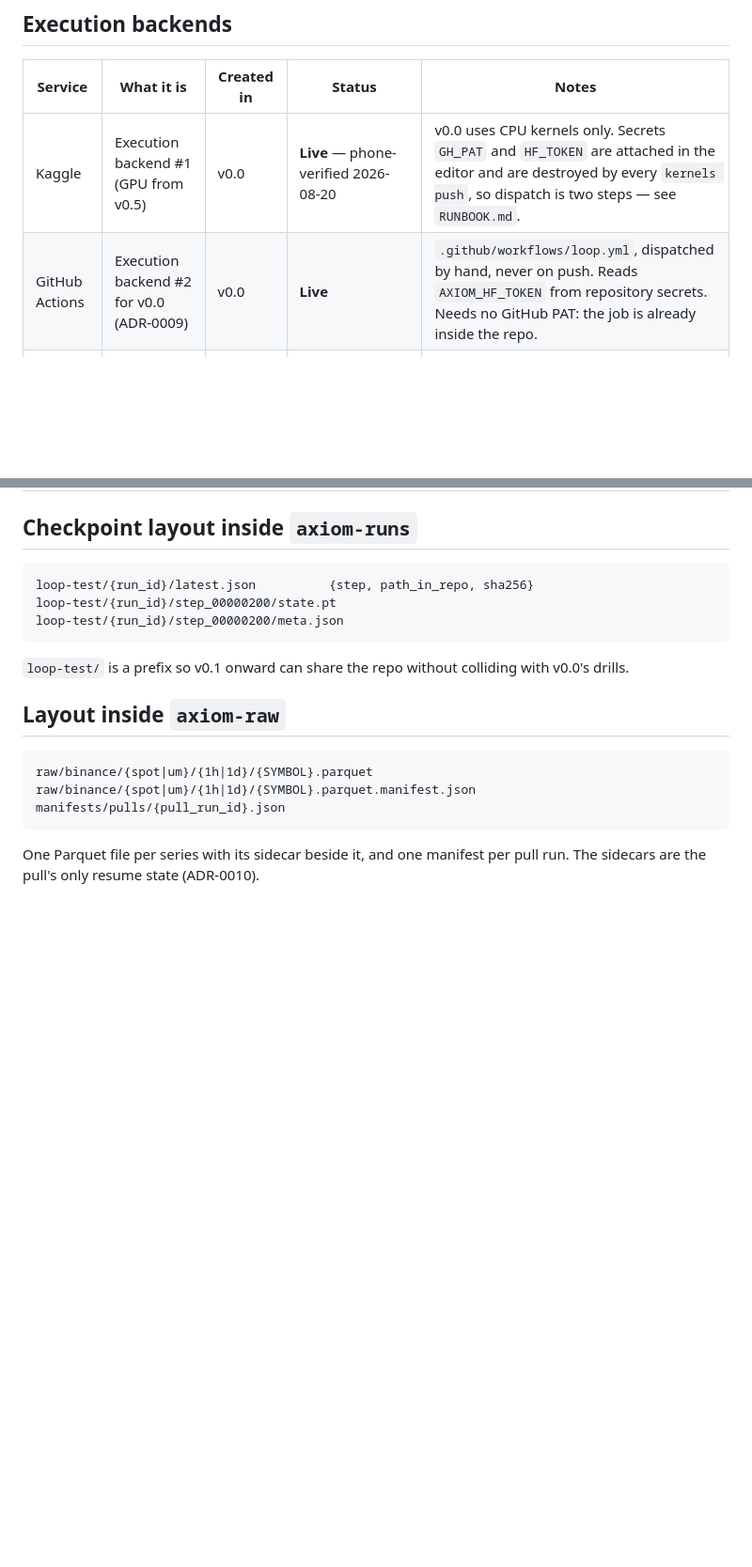
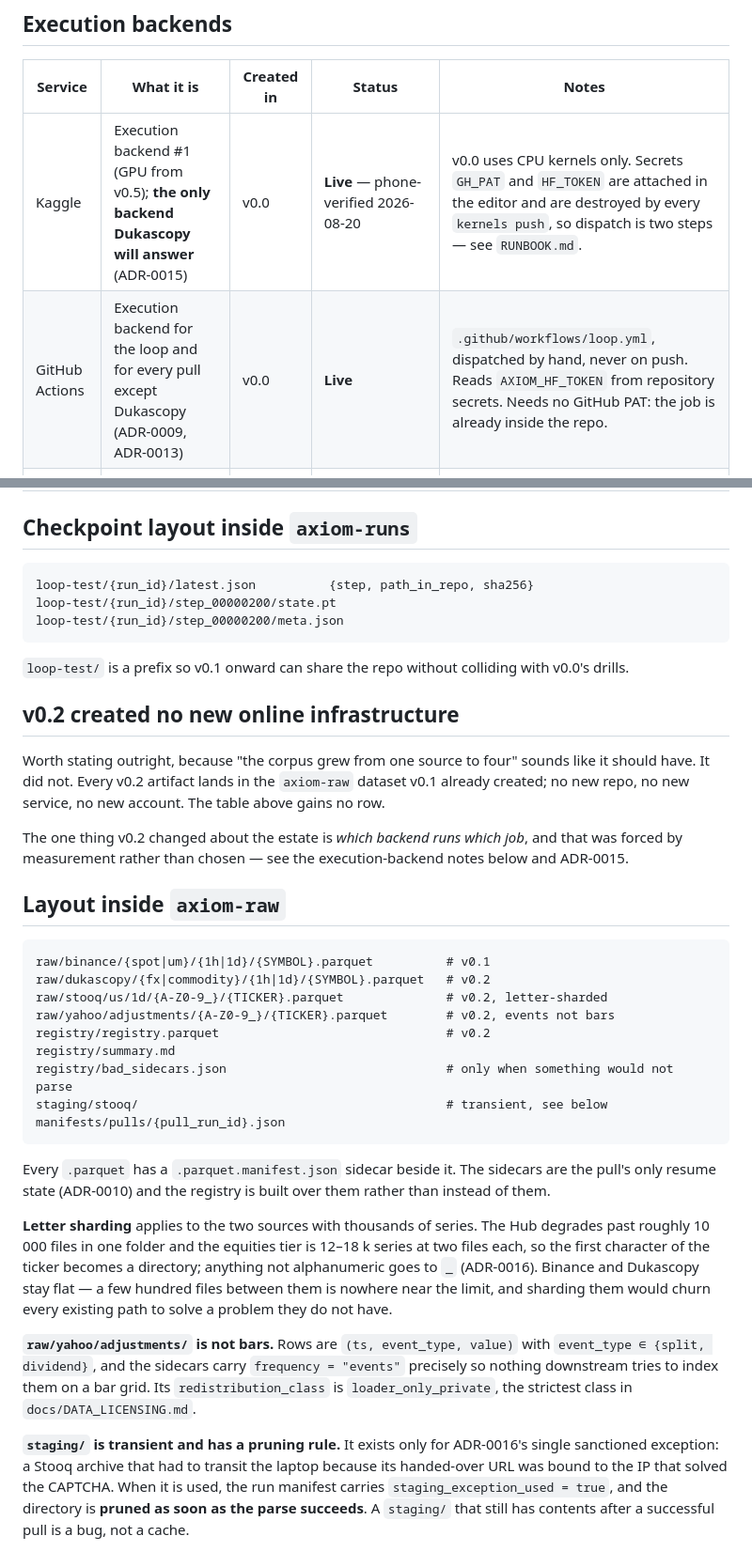
Before and after one commit to m-de-graaff/axiom, a Markdown page: docs/REPOS.md, 2 parts joined by grey strips. Shown at 94% size. GitHub-like rendering; blank space fills up the shorter version.

````diff
--- a/docs/REPOS.md
+++ b/docs/REPOS.md
@@ -81,8 +81,8 @@ should do on the account's behalf, whatever the account holder says in the momen
 
 | Service | What it is | Created in | Status | Notes |
 |---|---|---|---|---|
-| Kaggle | Execution backend #1 (GPU from v0.5) | v0.0 | **Live** — phone-verified 2026-08-20 | v0.0 uses CPU kernels only. Secrets `GH_PAT` and `HF_TOKEN` are attached in the editor and are destroyed by every `kernels push`, so dispatch is two steps — see `RUNBOOK.md`. |
-| GitHub Actions | Execution backend #2 for v0.0 (ADR-0009) | v0.0 | **Live** | `.github/workflows/loop.yml`, dispatched by hand, never on push. Reads `AXIOM_HF_TOKEN` from repository secrets. Needs no GitHub PAT: the job is already inside the repo. |
+| Kaggle | Execution backend #1 (GPU from v0.5); **the only backend Dukascopy will answer** (ADR-0015) | v0.0 | **Live** — phone-verified 2026-08-20 | v0.0 uses CPU kernels only. Secrets `GH_PAT` and `HF_TOKEN` are attached in the editor and are destroyed by every `kernels push`, so dispatch is two steps — see `RUNBOOK.md`. |
+| GitHub Actions | Execution backend for the loop and for every pull except Dukascopy (ADR-0009, ADR-0013) | v0.0 | **Live** | `.github/workflows/loop.yml`, dispatched by hand, never on push. Reads `AXIOM_HF_TOKEN` from repository secrets. Needs no GitHub PAT: the job is already inside the repo. |
 | Modal | Execution backend #2 per the roadmap | v0.0 | **Blocked** — account review gate; superseded by ADR-0009 for v0.0 and ADR-0013 for v0.1 | Free Starter plan, $30/month credits. Secrets: `axiom-gh`, `axiom-hf`. `remote/modal/loop_test.py` is written and unrun; it works when the gate clears. No Modal pull job is written until there is a Modal account to run it on. |
 | GCP + TRC | Stretch TPU track | ≥ v0.6 | Not started | Only if pursuing the 102 M model. Needs billing. Apply about two weeks before the intended scale-up. Gated at G3/G4 per ADR-0004. |
 
@@ -116,13 +116,45 @@ loop-test/{run_id}/step_00000200/meta.json
 
 `loop-test/` is a prefix so v0.1 onward can share the repo without colliding with v0.0's drills.
 
+## v0.2 created no new online infrastructure
+
+Worth stating outright, because "the corpus grew from one source to four" sounds like it should
+have. It did not. Every v0.2 artifact lands in the `axiom-raw` dataset v0.1 already created; no
+new repo, no new service, no new account. The table above gains no row.
+
+The one thing v0.2 changed about the estate is *which backend runs which job*, and that was
+forced by measurement rather than chosen — see the execution-backend notes below and ADR-0015.
+
 ## Layout inside `axiom-raw`
 
 ```
-raw/binance/{spot|um}/{1h|1d}/{SYMBOL}.parquet
-raw/binance/{spot|um}/{1h|1d}/{SYMBOL}.parquet.manifest.json
+raw/binance/{spot|um}/{1h|1d}/{SYMBOL}.parquet          # v0.1
+raw/dukascopy/{fx|commodity}/{1h|1d}/{SYMBOL}.parquet   # v0.2
+raw/stooq/us/1d/{A-Z0-9_}/{TICKER}.parquet              # v0.2, letter-sharded
+raw/yahoo/adjustments/{A-Z0-9_}/{TICKER}.parquet        # v0.2, events not bars
+registry/registry.parquet                               # v0.2
+registry/summary.md
+registry/bad_sidecars.json                              # only when something would not parse
+staging/stooq/                                          # transient, see below
 manifests/pulls/{pull_run_id}.json
 ```
 
-One Parquet file per series with its sidecar beside it, and one manifest per pull run. The
-sidecars are the pull's only resume state (ADR-0010).
+Every `.parquet` has a `.parquet.manifest.json` sidecar beside it. The sidecars are the pull's
+only resume state (ADR-0010) and the registry is built over them rather than instead of them.
+
+**Letter sharding** applies to the two sources with thousands of series. The Hub degrades past
+roughly 10 000 files in one folder and the equities tier is 12–18 k series at two files each, so
+the first character of the ticker becomes a directory; anything not alphanumeric goes to `_`
+(ADR-0016). Binance and Dukascopy stay flat — a few hundred files between them is nowhere near
+the limit, and sharding them would churn every existing path to solve a problem they do not have.
+
+**`raw/yahoo/adjustments/` is not bars.** Rows are `(ts, event_type, value)` with
+`event_type ∈ {split, dividend}`, and the sidecars carry `frequency = "events"` precisely so
+nothing downstream tries to index them on a bar grid. Its `redistribution_class` is
+`loader_only_private`, the strictest class in `docs/DATA_LICENSING.md`.
+
+**`staging/` is transient and has a pruning rule.** It exists only for ADR-0016's single
+sanctioned exception: a Stooq archive that had to transit the laptop because its handed-over URL
+was bound to the IP that solved the CAPTCHA. When it is used, the run manifest carries
+`staging_exception_used = true`, and the directory is **pruned as soon as the parse succeeds**.
+A `staging/` that still has contents after a successful pull is a bug, not a cache.
````
Also changed, not shown: docs/ARCHITECTURE.md (+36 -2 lines).
